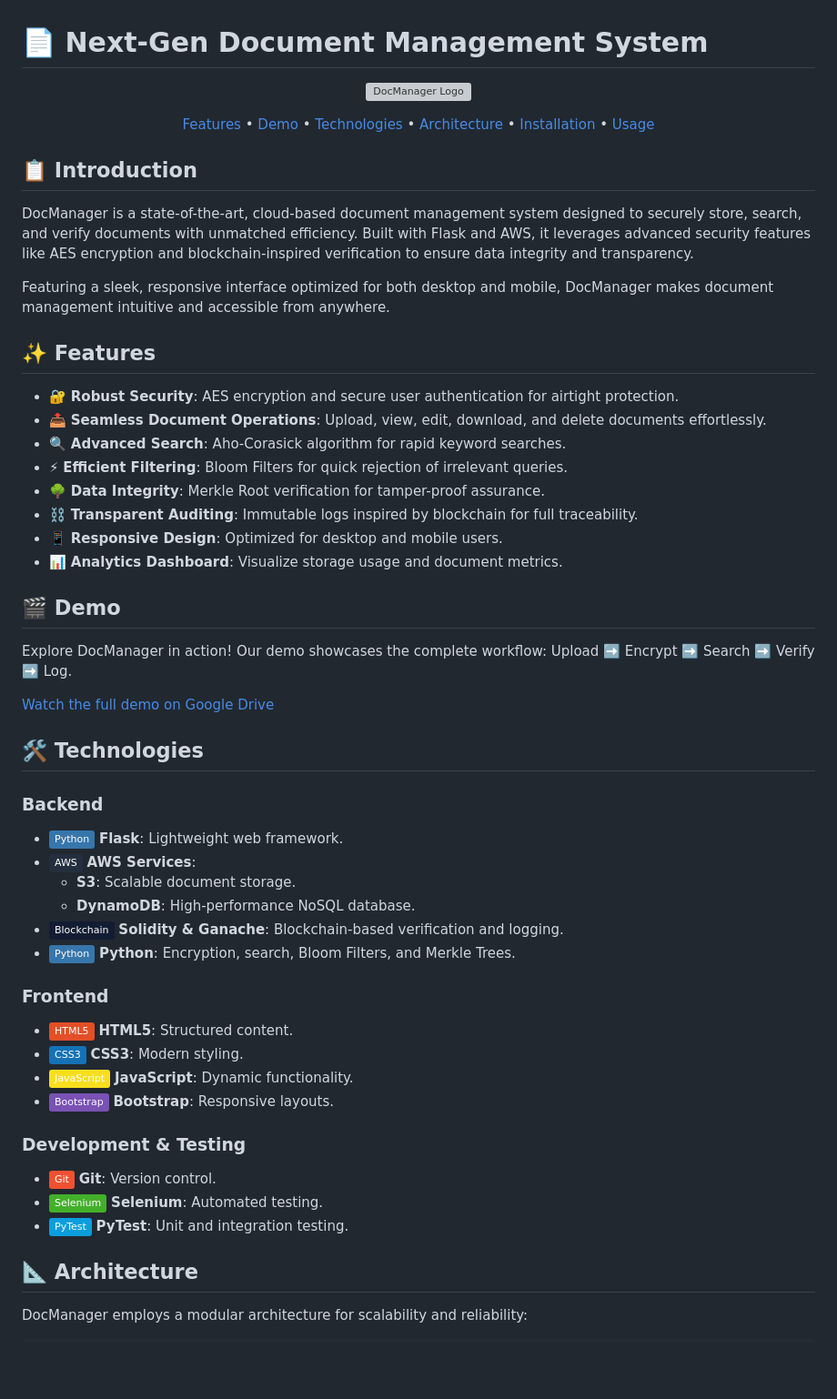
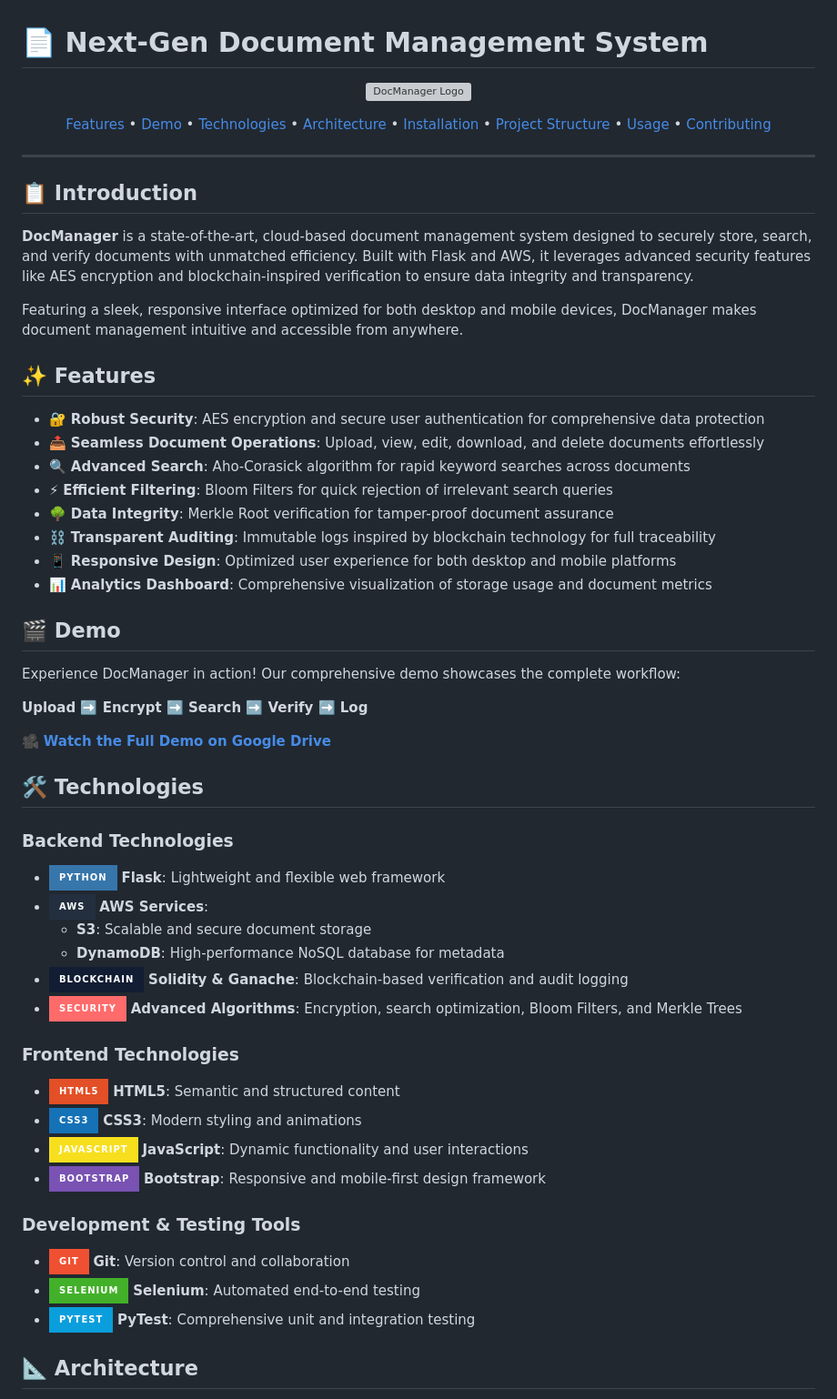
Before and after one commit to Prathmesh-S27/DocManager-Next-Gen-Document-Management-System, a Markdown page: README.md, the part around one of its changes. Shown at 91% size. GitHub-like rendering; badges without logos; blank space fills up the shorter version; grey boxes are pictures that could not be loaded.

Commit message:
Added full project structure

```diff
--- a/README.md
+++ b/README.md
@@ -10,54 +10,58 @@
   <a href="#technologies">Technologies</a> •
   <a href="#architecture">Architecture</a> •
   <a href="#installation">Installation</a> •
-  <a href="#usage">Usage</a>
+  <a href="#project-structure">Project Structure</a> •
+  <a href="#usage">Usage</a> •
+  <a href="#contributing">Contributing</a>
 </p>
+
+---
 
 ## 📋 Introduction
 
-DocManager is a state-of-the-art, cloud-based document management system designed to securely store, search, and verify documents with unmatched efficiency. Built with Flask and AWS, it leverages advanced security features like AES encryption and blockchain-inspired verification to ensure data integrity and transparency.
+**DocManager** is a state-of-the-art, cloud-based document management system designed to securely store, search, and verify documents with unmatched efficiency. Built with Flask and AWS, it leverages advanced security features like AES encryption and blockchain-inspired verification to ensure data integrity and transparency.
 
-Featuring a sleek, responsive interface optimized for both desktop and mobile, DocManager makes document management intuitive and accessible from anywhere.
+Featuring a sleek, responsive interface optimized for both desktop and mobile devices, DocManager makes document management intuitive and accessible from anywhere.
 
-## ✨ Features <a name="features"></a>
+## ✨ Features
 
-- 🔐 **Robust Security**: AES encryption and secure user authentication for airtight protection.
-- 📤 **Seamless Document Operations**: Upload, view, edit, download, and delete documents effortlessly.
-- 🔍 **Advanced Search**: Aho-Corasick algorithm for rapid keyword searches.
-- ⚡ **Efficient Filtering**: Bloom Filters for quick rejection of irrelevant queries.
-- 🌳 **Data Integrity**: Merkle Root verification for tamper-proof assurance.
-- ⛓️ **Transparent Auditing**: Immutable logs inspired by blockchain for full traceability.
-- 📱 **Responsive Design**: Optimized for desktop and mobile users.
-- 📊 **Analytics Dashboard**: Visualize storage usage and document metrics.
+- 🔐 **Robust Security**: AES encryption and secure user authentication for comprehensive data protection
+- 📤 **Seamless Document Operations**: Upload, view, edit, download, and delete documents effortlessly
+- 🔍 **Advanced Search**: Aho-Corasick algorithm for rapid keyword searches across documents
+- ⚡ **Efficient Filtering**: Bloom Filters for quick rejection of irrelevant search queries
+- 🌳 **Data Integrity**: Merkle Root verification for tamper-proof document assurance
+- ⛓️ **Transparent Auditing**: Immutable logs inspired by blockchain technology for full traceability
+- 📱 **Responsive Design**: Optimized user experience for both desktop and mobile platforms
+- 📊 **Analytics Dashboard**: Comprehensive visualization of storage usage and document metrics
 
-## 🎬 Demo <a name="demo"></a>
+## 🎬 Demo
 
-Explore DocManager in action! Our demo showcases the complete workflow: Upload ➡️ Encrypt ➡️ Search ➡️ Verify ➡️ Log.
+Experience DocManager in action! Our comprehensive demo showcases the complete workflow:
 
-[Watch the full demo on Google Drive](https://drive.google.com/file/d/1giTkAmWYzmX4qj2xtrcRhWkZP8Y9jKSr/view?usp=sharing)
+**Upload ➡️ Encrypt ➡️ Search ➡️ Verify ➡️ Log**
 
-## 🛠️ Technologies <a name="technologies"></a>
+🎥 [**Watch the Full Demo on Google Drive**](https://drive.google.com/file/d/1giTkAmWYzmX4qj2xtrcRhWkZP8Y9jKSr/view?usp=sharing)
 
-### Backend
-- ![Python](https://img.shields.io/badge/Python-3776AB?style-for-the-badge&logo=python&logoColor=white) **Flask**: Lightweight web framework.
-- ![AWS](https://img.shields.io/badge/AWS-232F3E?style-for-the-badge&logo=amazon-aws&logoColor=white) **AWS Services**:
-  - **S3**: Scalable document storage.
-  - **DynamoDB**: High-performance NoSQL database.
-- ![Blockchain](https://img.shields.io/badge/Blockchain-121D33?style-for-the-badge&logo=ethereum&logoColor=white) **Solidity & Ganache**: Blockchain-based verification and logging.
-- ![Python](https://img.shields.io/badge/Python-3776AB?style-for-the-badge&logo=python&logoColor=white) **Python**: Encryption, search, Bloom Filters, and Merkle Trees.
+## 🛠️ Technologies
 
-### Frontend
-- ![HTML5](https://img.shields.io/badge/HTML5-E34F26?style-for-the-badge&logo=html5&logoColor=white) **HTML5**: Structured content.
-- ![CSS3](https://img.shields.io/badge/CSS3-1572B6?style-for-the-badge&logo=css3&logoColor=white) **CSS3**: Modern styling.
-- ![JavaScript](https://img.shields.io/badge/JavaScript-F7DF1E?style-for-the-badge&logo=javascript&logoColor=black) **JavaScript**: Dynamic functionality.
-- ![Bootstrap](https://img.shields.io/badge/Bootstrap-7952B3?style-for-the-badge&logo=bootstrap&logoColor=white) **Bootstrap**: Responsive layouts.
+### Backend Technologies
+- ![Python](https://img.shields.io/badge/Python-3776AB?style=for-the-badge&logo=python&logoColor=white) **Flask**: Lightweight and flexible web framework
+- ![AWS](https://img.shields.io/badge/AWS-232F3E?style=for-the-badge&logo=amazon-aws&logoColor=white) **AWS Services**:
+  - **S3**: Scalable and secure document storage
+  - **DynamoDB**: High-performance NoSQL database for metadata
+- ![Blockchain](https://img.shields.io/badge/Blockchain-121D33?style=for-the-badge&logo=ethereum&logoColor=white) **Solidity & Ganache**: Blockchain-based verification and audit logging
+- ![Security](https://img.shields.io/badge/Security-FF6B6B?style=for-the-badge&logo=shield&logoColor=white) **Advanced Algorithms**: Encryption, search optimization, Bloom Filters, and Merkle Trees
 
-### Development & Testing
-- ![Git](https://img.shields.io/badge/Git-F05032?style-for-the-badge&logo=git&logoColor=white) **Git**: Version control.
-- ![Selenium](https://img.shields.io/badge/Selenium-43B02A?style-for-the-badge&logo=selenium&logoColor=white) **Selenium**: Automated testing.
-- ![PyTest](https://img.shields.io/badge/PyTest-0A9EDC?style-for-the-badge&logo=pytest&logoColor=white) **PyTest**: Unit and integration testing.
+### Frontend Technologies
+- ![HTML5](https://img.shields.io/badge/HTML5-E34F26?style=for-the-badge&logo=html5&logoColor=white) **HTML5**: Semantic and structured content
+- ![CSS3](https://img.shields.io/badge/CSS3-1572B6?style=for-the-badge&logo=css3&logoColor=white) **CSS3**: Modern styling and animations
+- ![JavaScript](https://img.shields.io/badge/JavaScript-F7DF1E?style=for-the-badge&logo=javascript&logoColor=black) **JavaScript**: Dynamic functionality and user interactions
+- ![Bootstrap](https://img.shields.io/badge/Bootstrap-7952B3?style=for-the-badge&logo=bootstrap&logoColor=white) **Bootstrap**: Responsive and mobile-first design framework
 
-## 📐 Architecture <a name="architecture"></a>
+### Development & Testing Tools
+- ![Git](https://img.shields.io/badge/Git-F05032?style=for-the-badge&logo=git&logoColor=white) **Git**: Version control and collaboration
+- ![Selenium](https://img.shields.io/badge/Selenium-43B02A?style=for-the-badge&logo=selenium&logoColor=white) **Selenium**: Automated end-to-end testing
+- ![PyTest](https://img.shields.io/badge/PyTest-0A9EDC?style=for-the-badge&logo=pytest&logoColor=white) **PyTest**: Comprehensive unit and integration testing
 
-DocManager employs a modular architecture for scalability and reliability:
+## 📐 Architecture
 
```
Also changed, not shown: other parts of README.md (+141 -63 lines).
